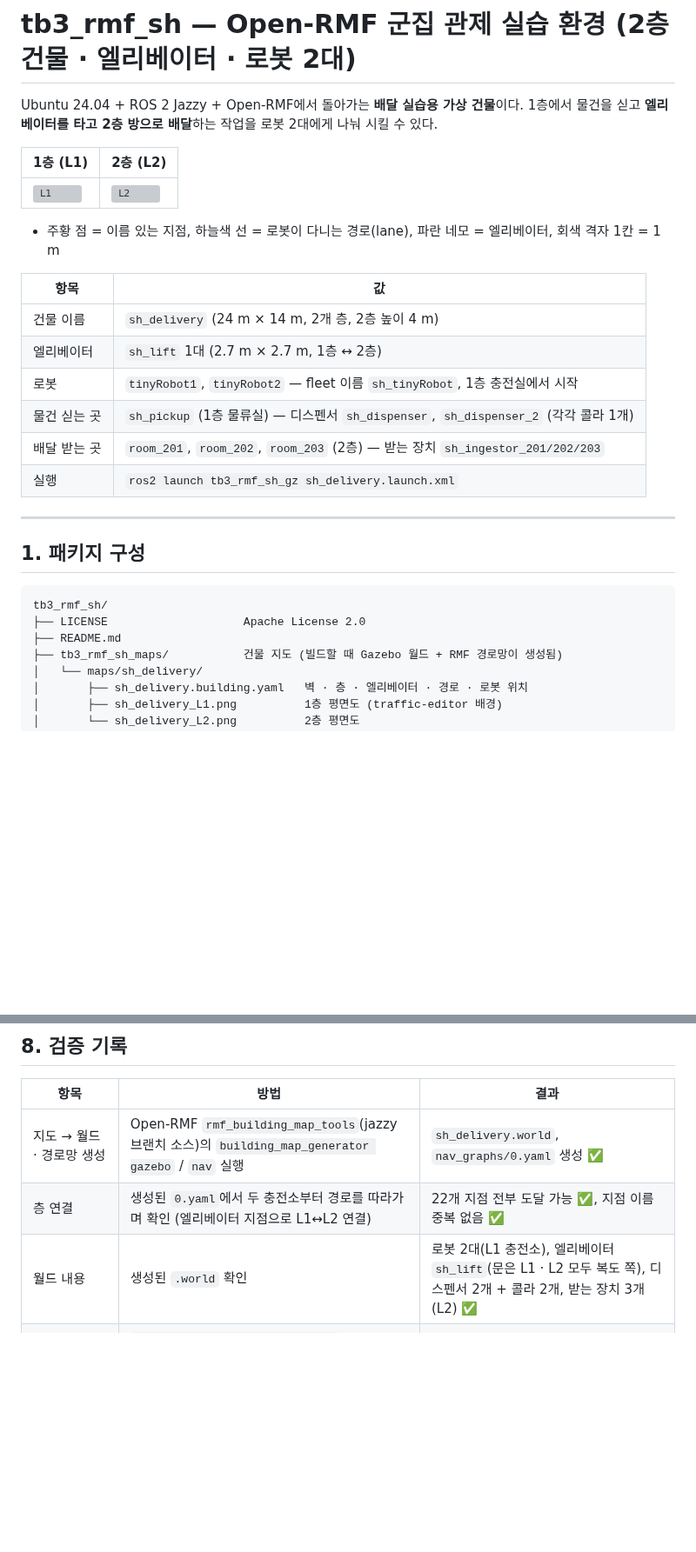
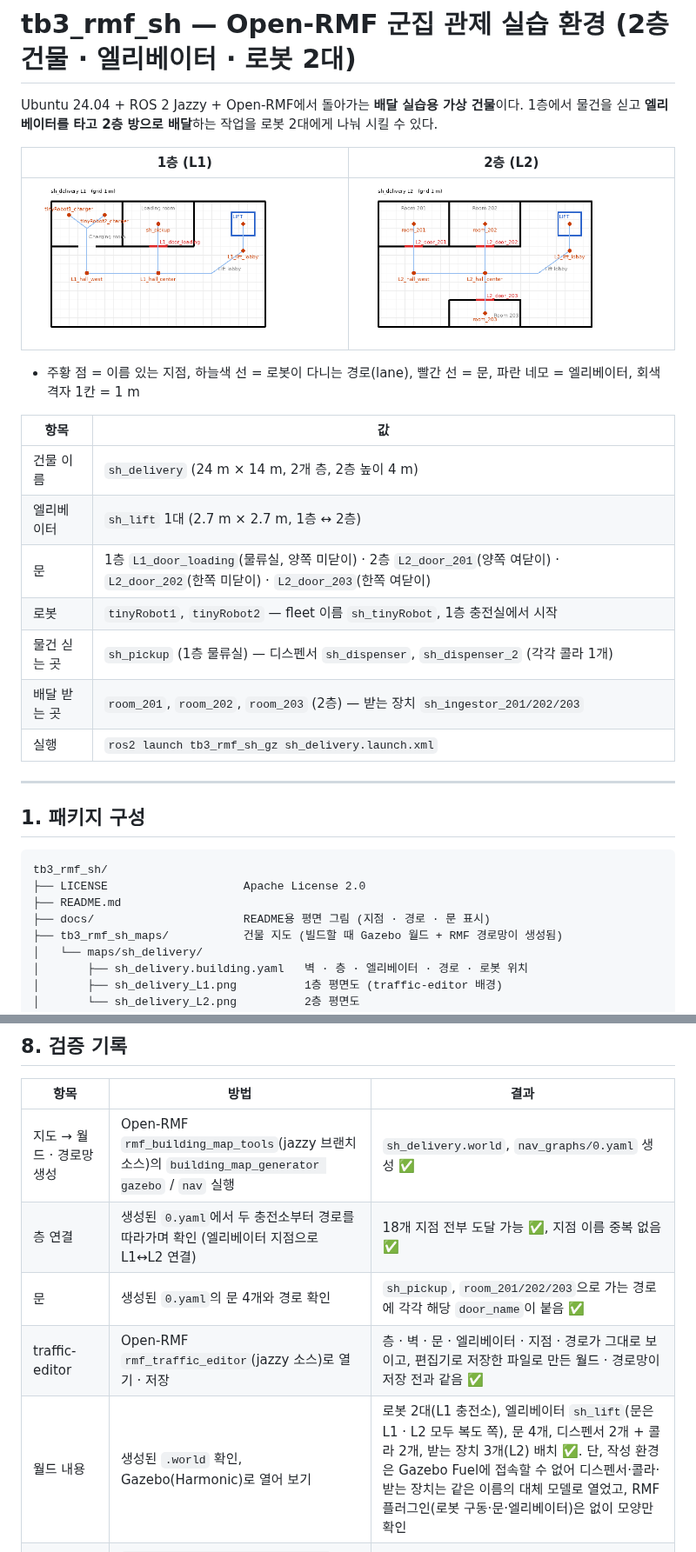
Before and after one commit to excelh11/tb3_rmf_sh, a Markdown page: README.md, 2 parts joined by grey strips. Shown at 87% size. GitHub-like rendering; pictures changed too: docs/sh_delivery_L1_overview.png (added), docs/sh_delivery_L2_overview.png (added); blank space fills up the shorter version; grey boxes are pictures that could not be loaded.

Commit message:
rmf

```diff
--- a/README.md
+++ b/README.md
@@ -5,14 +5,15 @@ Ubuntu 24.04 + ROS 2 Jazzy + Open-RMF에서 돌아가는 **배달 실습용 가
 
 | 1층 (L1) | 2층 (L2) |
 |---|---|
-| ![L1](tb3_rmf_sh_maps/maps/sh_delivery/sh_delivery_L1.png) | ![L2](tb3_rmf_sh_maps/maps/sh_delivery/sh_delivery_L2.png) |
+| ![L1](docs/sh_delivery_L1_overview.png) | ![L2](docs/sh_delivery_L2_overview.png) |
 
-- 주황 점 = 이름 있는 지점, 하늘색 선 = 로봇이 다니는 경로(lane), 파란 네모 = 엘리베이터, 회색 격자 1칸 = 1 m
+- 주황 점 = 이름 있는 지점, 하늘색 선 = 로봇이 다니는 경로(lane), 빨간 선 = 문, 파란 네모 = 엘리베이터, 회색 격자 1칸 = 1 m
 
 | 항목 | 값 |
 |---|---|
 | 건물 이름 | `sh_delivery` (24 m × 14 m, 2개 층, 2층 높이 4 m) |
 | 엘리베이터 | `sh_lift` 1대 (2.7 m × 2.7 m, 1층 ↔ 2층) |
+| 문 | 1층 `L1_door_loading`(물류실, 양쪽 미닫이) · 2층 `L2_door_201`(양쪽 여닫이) · `L2_door_202`(한쪽 미닫이) · `L2_door_203`(한쪽 여닫이) |
 | 로봇 | `tinyRobot1`, `tinyRobot2` — fleet 이름 `sh_tinyRobot`, 1층 충전실에서 시작 |
 | 물건 싣는 곳 | `sh_pickup` (1층 물류실) — 디스펜서 `sh_dispenser`, `sh_dispenser_2` (각각 콜라 1개) |
 | 배달 받는 곳 | `room_201`, `room_202`, `room_203` (2층) — 받는 장치 `sh_ingestor_201/202/203` |
@@ -26,6 +27,7 @@ Ubuntu 24.04 + ROS 2 Jazzy + Open-RMF에서 돌아가는 **배달 실습용 가
 tb3_rmf_sh/
 ├── LICENSE                    Apache License 2.0
 ├── README.md
+├── docs/                      README용 평면 그림 (지점 · 경로 · 문 표시)
 ├── tb3_rmf_sh_maps/           건물 지도 (빌드할 때 Gazebo 월드 + RMF 경로망이 생성됨)
 │   └── maps/sh_delivery/
 │       ├── sh_delivery.building.yaml   벽 · 층 · 엘리베이터 · 경로 · 로봇 위치
@@ -254,8 +257,10 @@ ros2 launch tb3_rmf_sh_gz sh_delivery.launch.xml server_uri:="ws://localhost:800
 | 항목 | 방법 | 결과 |
 |---|---|---|
 | 지도 → 월드 · 경로망 생성 | Open-RMF `rmf_building_map_tools`(jazzy 브랜치 소스)의 `building_map_generator gazebo` / `nav` 실행 | `sh_delivery.world`, `nav_graphs/0.yaml` 생성 ✅ |
-| 층 연결 | 생성된 `0.yaml`에서 두 충전소부터 경로를 따라가며 확인 (엘리베이터 지점으로 L1↔L2 연결) | 22개 지점 전부 도달 가능 ✅, 지점 이름 중복 없음 ✅ |
-| 월드 내용 | 생성된 `.world` 확인 | 로봇 2대(L1 충전소), 엘리베이터 `sh_lift`(문은 L1 · L2 모두 복도 쪽), 디스펜서 2개 + 콜라 2개, 받는 장치 3개(L2) ✅ |
+| 층 연결 | 생성된 `0.yaml`에서 두 충전소부터 경로를 따라가며 확인 (엘리베이터 지점으로 L1↔L2 연결) | 18개 지점 전부 도달 가능 ✅, 지점 이름 중복 없음 ✅ |
+| 문 | 생성된 `0.yaml`의 문 4개와 경로 확인 | `sh_pickup`, `room_201/202/203`으로 가는 경로에 각각 해당 `door_name`이 붙음 ✅ |
+| traffic-editor | Open-RMF `rmf_traffic_editor`(jazzy 소스)로 열기 · 저장 | 층 · 벽 · 문 · 엘리베이터 · 지점 · 경로가 그대로 보이고, 편집기로 저장한 파일로 만든 월드 · 경로망이 저장 전과 같음 ✅ |
+| 월드 내용 | 생성된 `.world` 확인, Gazebo(Harmonic)로 열어 보기 | 로봇 2대(L1 충전소), 엘리베이터 `sh_lift`(문은 L1 · L2 모두 복도 쪽), 문 4개, 디스펜서 2개 + 콜라 2개, 받는 장치 3개(L2) 배치 ✅. 단, 작성 환경은 Gazebo Fuel에 접속할 수 없어 디스펜서·콜라·받는 장치는 같은 이름의 대체 모델로 열었고, RMF 플러그인(로봇 구동·문·엘리베이터)은 없이 모양만 확인 |
 | 빌드 | `colcon build --packages-up-to tb3_rmf_sh_gz` (지도 도구는 같은 소스로 대체) | 3개 패키지 빌드, launch가 가리키는 설치 경로의 파일이 모두 존재 ✅ |
 | launch 파일 문법 | ROS 2 launch XML 파서로 읽기, `--show-args` | 통과 ✅ |
 | **Gazebo · RMF 실제 실행** | — | **작성 환경에서 Open-RMF 전체를 설치할 수 없어 미실행.** Open-RMF가 설치된 PC에서 4장 순서로 확인한다 |
```
Also changed, not shown: other parts of README.md (+3 -2 lines), 3 other files.
